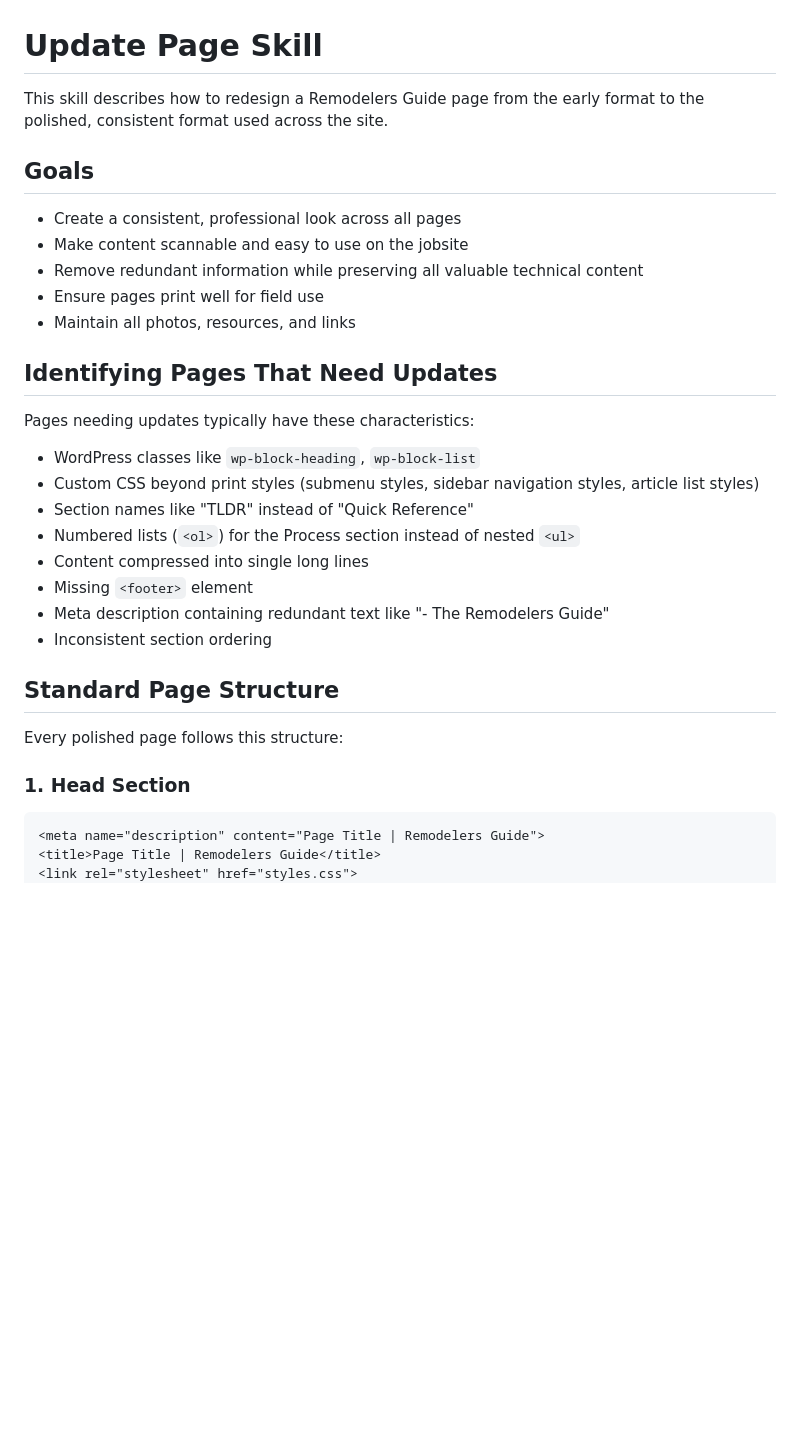
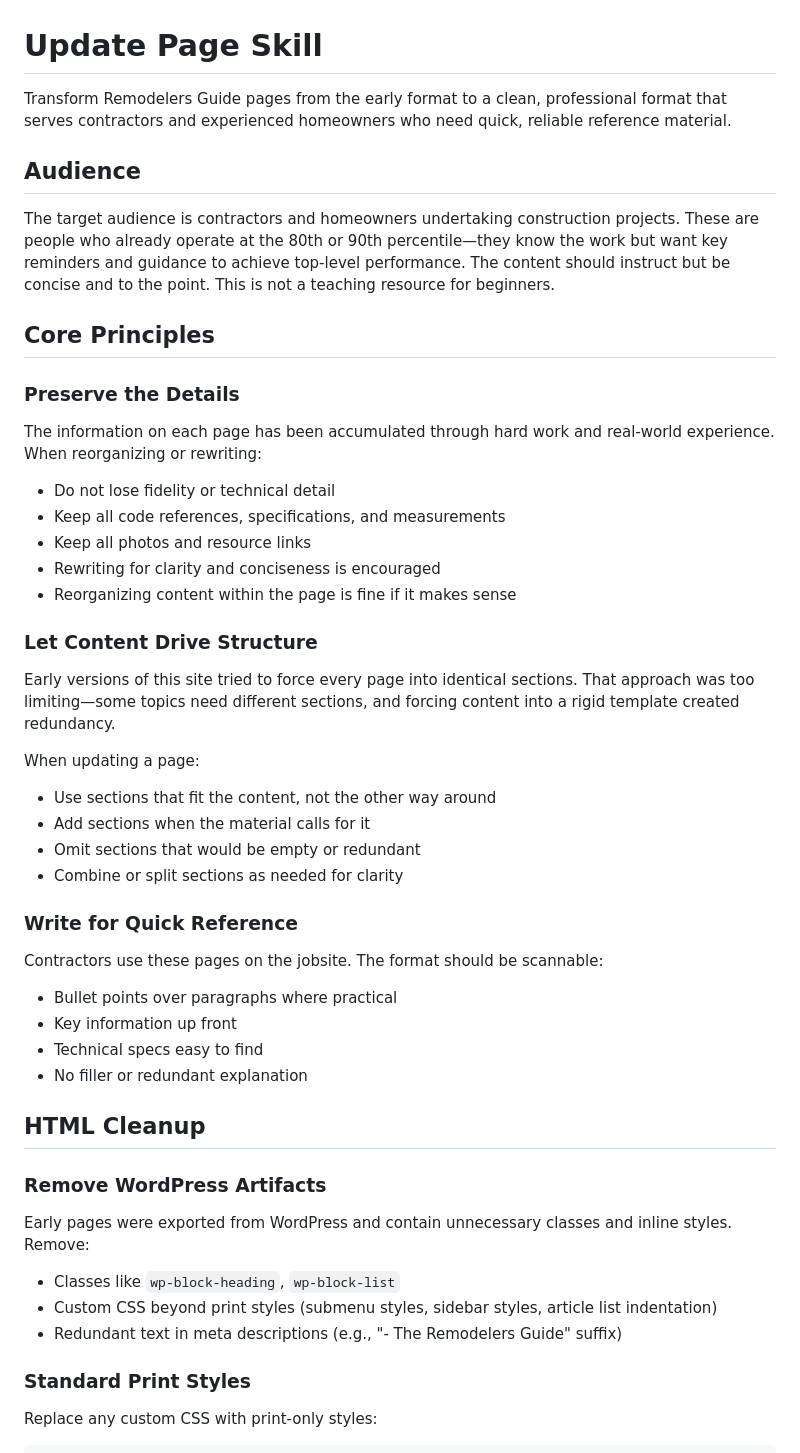
Before and after one commit to jertyr/rem-guide, a Markdown page: update-page.md, the part around one of its changes. GitHub-like rendering; blank space fills up the shorter version.

````diff
--- a/update-page.md
+++ b/update-page.md
@@ -1,38 +1,58 @@
 # Update Page Skill
 
-This skill describes how to redesign a Remodelers Guide page from the early format to the polished, consistent format used across the site.
+Transform Remodelers Guide pages from the early format to a clean, professional format that serves contractors and experienced homeowners who need quick, reliable reference material.
 
-## Goals
+## Audience
 
-- Create a consistent, professional look across all pages
-- Make content scannable and easy to use on the jobsite
-- Remove redundant information while preserving all valuable technical content
-- Ensure pages print well for field use
-- Maintain all photos, resources, and links
+The target audience is contractors and homeowners undertaking construction projects. These are people who already operate at the 80th or 90th percentile—they know the work but want key reminders and guidance to achieve top-level performance. The content should instruct but be concise and to the point. This is not a teaching resource for beginners.
 
-## Identifying Pages That Need Updates
+## Core Principles
 
-Pages needing updates typically have these characteristics:
+### Preserve the Details
 
-- WordPress classes like `wp-block-heading`, `wp-block-list`
-- Custom CSS beyond print styles (submenu styles, sidebar navigation styles, article list styles)
-- Section names like "TLDR" instead of "Quick Reference"
-- Numbered lists (`<ol>`) for the Process section instead of nested `<ul>`
-- Content compressed into single long lines
-- Missing `<footer>` element
-- Meta description containing redundant text like "- The Remodelers Guide"
-- Inconsistent section ordering
+The information on each page has been accumulated through hard work and real-world experience. When reorganizing or rewriting:
 
-## Standard Page Structure
+- Do not lose fidelity or technical detail
+- Keep all code references, specifications, and measurements
+- Keep all photos and resource links
+- Rewriting for clarity and conciseness is encouraged
+- Reorganizing content within the page is fine if it makes sense
 
-Every polished page follows this structure:
+### Let Content Drive Structure
 
-### 1. Head Section
+Early versions of this site tried to force every page into identical sections. That approach was too limiting—some topics need different sections, and forcing content into a rigid template created redundancy.
+
+When updating a page:
+
+- Use sections that fit the content, not the other way around
+- Add sections when the material calls for it
+- Omit sections that would be empty or redundant
+- Combine or split sections as needed for clarity
+
+### Write for Quick Reference
+
+Contractors use these pages on the jobsite. The format should be scannable:
+
+- Bullet points over paragraphs where practical
+- Key information up front
+- Technical specs easy to find
+- No filler or redundant explanation
+
+## HTML Cleanup
+
+### Remove WordPress Artifacts
+
+Early pages were exported from WordPress and contain unnecessary classes and inline styles. Remove:
+
+- Classes like `wp-block-heading`, `wp-block-list`
+- Custom CSS beyond print styles (submenu styles, sidebar styles, article list indentation)
+- Redundant text in meta descriptions (e.g., "- The Remodelers Guide" suffix)
+
+### Standard Print Styles
+
+Replace any custom CSS with print-only styles:
 
 ```html
-<meta name="description" content="Page Title | Remodelers Guide">
-<title>Page Title | Remodelers Guide</title>
-<link rel="stylesheet" href="styles.css">
 <style>
     @media print {
         header,
````
Also changed, not shown: other parts of update-page.md (+34 -170 lines).
